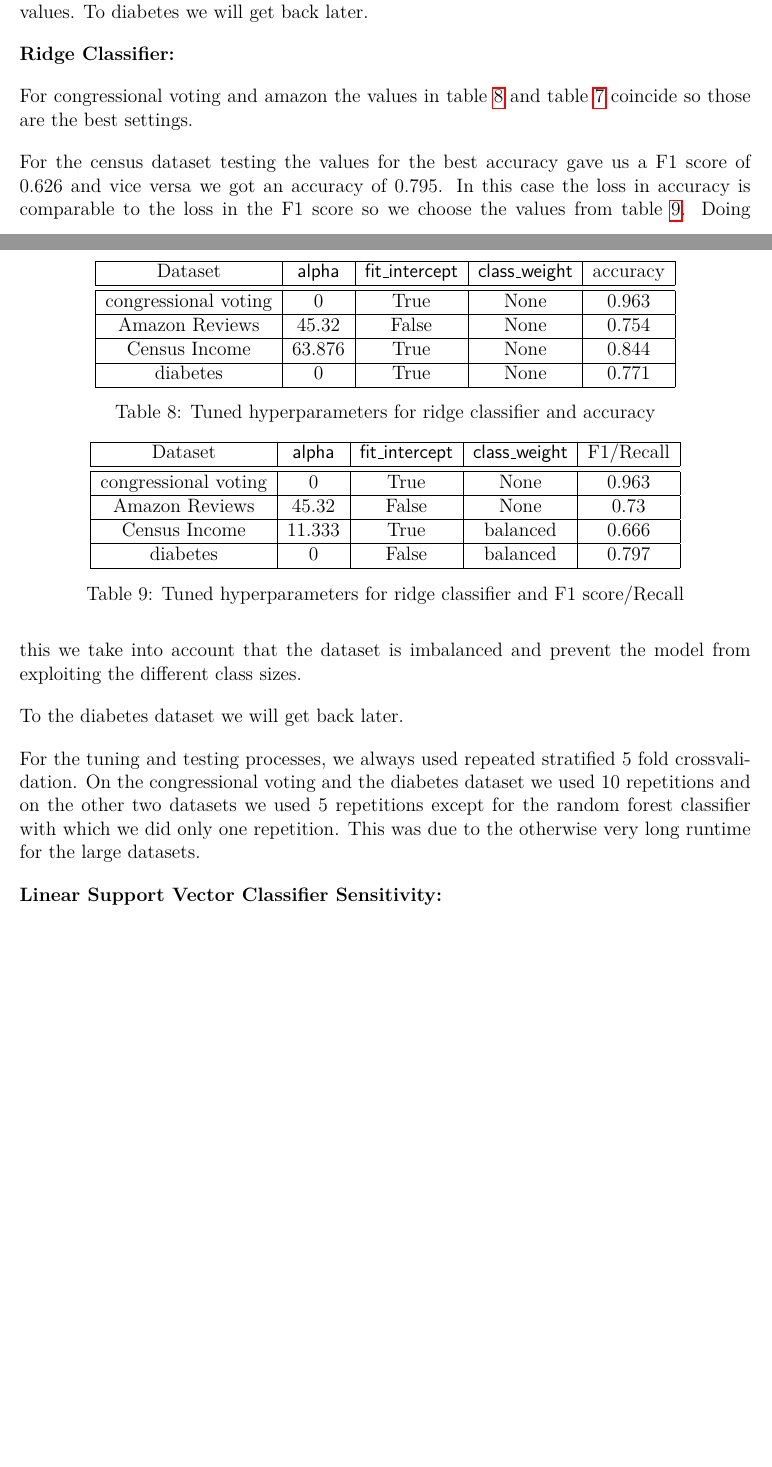
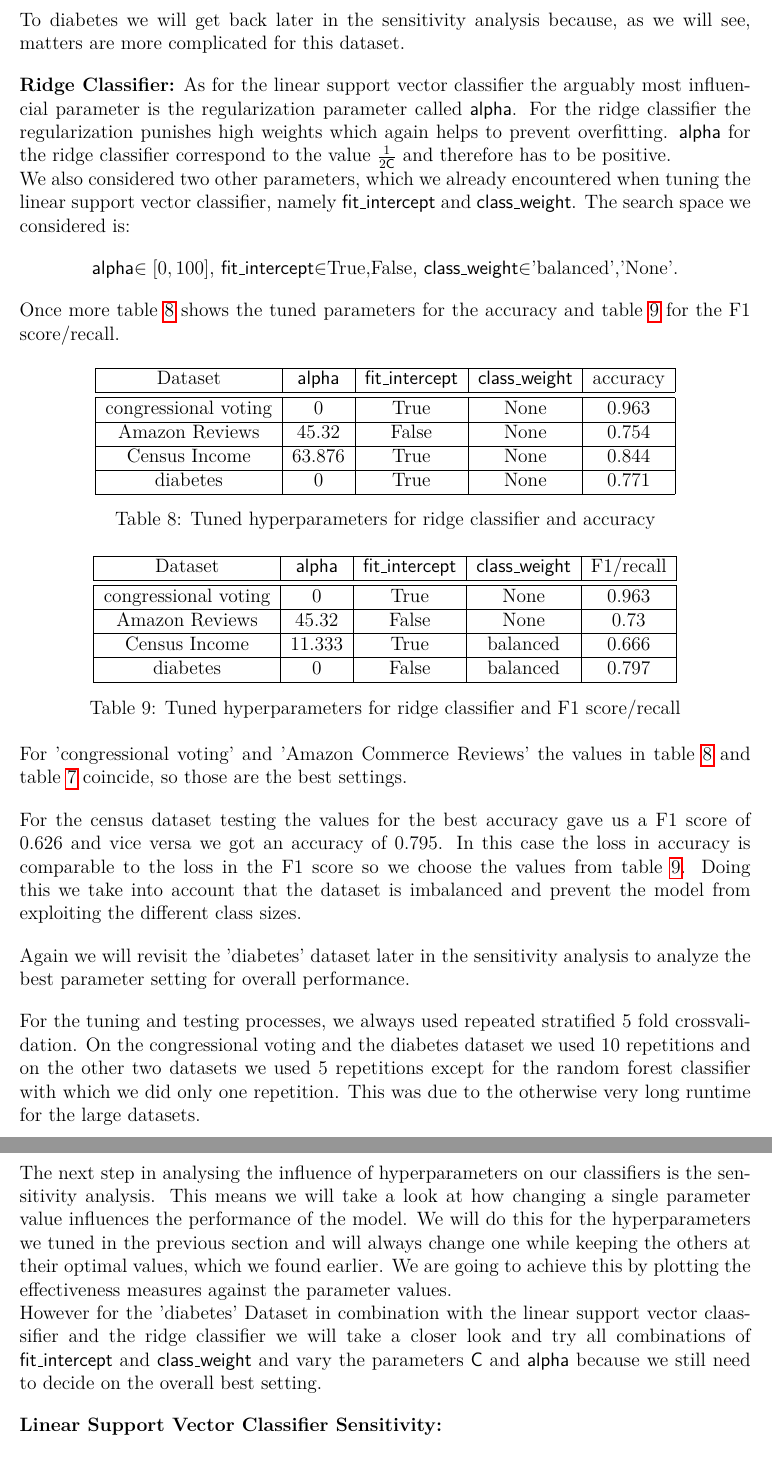
Before and after one commit to floengl/Machine-Learning, a LaTeX problem sheet (Exercise_1/Group28_SichertDadicEngl.tex): two parts of pages 7 and 8 of 12 before the commit and two parts of pages 8 and 9 of 13 after it, joined at a grey line, cut at the place of the change, the shorter picture padded with empty space. Compiled offline with pdfLaTeX.

Commit message:
finished writing tuning

```diff
--- a/Exercise_1/Group28_SichertDadicEngl.tex
+++ b/Exercise_1/Group28_SichertDadicEngl.tex
@@ -298,3 +302,8 @@ Search space was different for different datasets.
+    \textsf{C}\(\in[10^{-6},10^{6}]\), \textsf{fit\_intercept}\(\in\){True,False},\\ \textsf{class\_weight}\(\in\){'balanced','None'}, \textsf{dual}\(\in\){True,False}.
+    }
+\end{center}
+
+Again we summarized the results of our optimization process in table \ref{table:tu_hyp_svc_ac} and \ref{table:tu_hyp_svc_f1}.
 
 \begin{table}[h!]
     \centering
@@ -344,7 +353,16 @@ Later we will see that small changes in \textsf{C} do not vary result too much s
 
-For the other datasets finding the right values is harder because they differ quite a lot. The census dataset is imbalanced, which is why we would usually prefer the values in table \ref{table:tu_hyp_svc_f1}. This gives us an accuracy of 0.805. But using the values from table \ref{table:tu_hyp_svc_ac} the F1 score is 0.659312, which is less of a difference than our loss in accuracy so we choose these values. To diabetes we will get back later.
+For the other two datasets finding the right values for optimizing both perfromance measures at the same time is harder because they differ quite a lot. The census dataset is imbalanced, which is why we would usually prefer the values in table \ref{table:tu_hyp_svc_f1}. This gives us an accuracy of 0.805. But using the values from table \ref{table:tu_hyp_svc_ac} the F1 score is 0.659312, which is less of a difference to the optimal value than our loss in accuracy would be otherwiese so we choose these values.
+
+To diabetes we will get back later in the sensitivity analysis because, as we will see, matters are more complicated for this dataset.
 
 \textbf{Ridge Classifier:}
+As for the linear support vector classifier the arguably most influencial parameter is the regularization parameter called \textsf{alpha}. For the ridge classifier the regularization punishes high weights which again helps to prevent overfitting. \textsf{alpha} for the ridge classifier correspond to the value \(\frac{1}{2 \text{\textsf{C}}}\) and therefore has to be positive.\\
+We also considered two other parameters, which we already encountered when tuning the linear support vector classifier, namely \textsf{fit\_intercept} and \textsf{class\_weight}. The search space we considered is:
+\begin{center}
+    \textsf{alpha}\(\in[0,100]\), \textsf{fit\_intercept}\(\in\){True,False}, \textsf{class\_weight}\(\in\){'balanced','None'}.
+\end{center}
+
+Once more table \ref{table:tu_hyp_ridge_ac} shows the tuned parameters for the accuracy and table \ref{table:tu_hyp_ridge_f1} for the F1 score/recall.
 
 \begin{table}[h!]
     \centering
@@ -371,7 +389,7 @@ For the other datasets finding the right values is harder because they differ qu
     \centering
     \begin{tabular}{|c|c|c|c|c|}
     \hline
-    Dataset & \textsf{alpha} & \textsf{fit\_intercept} &  \textsf{class\_weight} & F1/Recall \\
+    Dataset & \textsf{alpha} & \textsf{fit\_intercept} &  \textsf{class\_weight} & F1/recall \\
     \hline
     \multicolumn{5}{c}{\vspace{-0.4cm}} \\ % Adds vertical space
     \hline
@@ -384,18 +402,21 @@ For the other datasets finding the right values is harder because they differ qu
     diabetes & 0 & False & balanced & 0.797 \\%20241111_11531
     \hline
     \end{tabular}
-    \caption{Tuned hyperparameters for ridge classifier and F1 score/Recall}
+    \caption{Tuned hyperparameters for ridge classifier and F1 score/recall}
     \label{table:tu_hyp_ridge_f1}
     \end{table}
 
-For congressional voting and amazon the values in table \ref{table:tu_hyp_ridge_ac} and table \ref{table:tu_hyp_svc_f1} coincide so those are the best settings.
+For 'congressional voting' and 'Amazon Commerce Reviews' the values in table \ref{table:tu_hyp_ridge_ac} and table \ref{table:tu_hyp_svc_f1} coincide, so those are the best settings.
 
 For the census dataset testing the values for the best accuracy gave us a F1 score of 0.626 and vice versa we got an accuracy of 0.795. In this case the loss in accuracy is comparable to the loss in the F1 score so we choose the values from table \ref{table:tu_hyp_ridge_f1}. Doing this we take into account that the dataset is imbalanced and prevent the model from exploiting the different class sizes.
 
-To the diabetes dataset we will get back later.
+Again we will revisit the 'diabetes' dataset later in the sensitivity analysis to analyze the best parameter setting for overall performance.
 
 
 For the tuning and testing processes, we always used repeated stratified 5 fold crossvalidation. On the congressional voting and the diabetes dataset we used 10 repetitions and on the other two datasets we used 5 repetitions except for the random forest classifier with which we did only one repetition. This was due to the otherwise very long runtime for the large datasets.
+
+The next step in analysing the influence of hyperparameters on our classifiers is the sensitivity analysis. This means we will take a look at how changing a single parameter value influences the performance of the model. We will do this for the hyperparameters we tuned in the previous section and will always change one while keeping the others at their optimal values, which we found earlier. We are going to achieve this by plotting the effectiveness measures against the parameter values.\\
+However for the 'diabetes' Dataset in combination with the linear support vector claassifier and the ridge classifier we will take a closer look and try all combinations of \textsf{fit\_intercept} and \textsf{class\_weight} and vary the parameters \textsf{C} and \textsf{alpha} because we still need to decide on the overall best setting.
 
 \textbf{Linear Support Vector Classifier Sensitivity:}
 
```
Also changed, not shown: Exercise_1/Group28_SichertDadicEngl.pdf, Exercise_1/Group28_SichertDadicEngl.tex (26 more changed lines), 1 other file.
